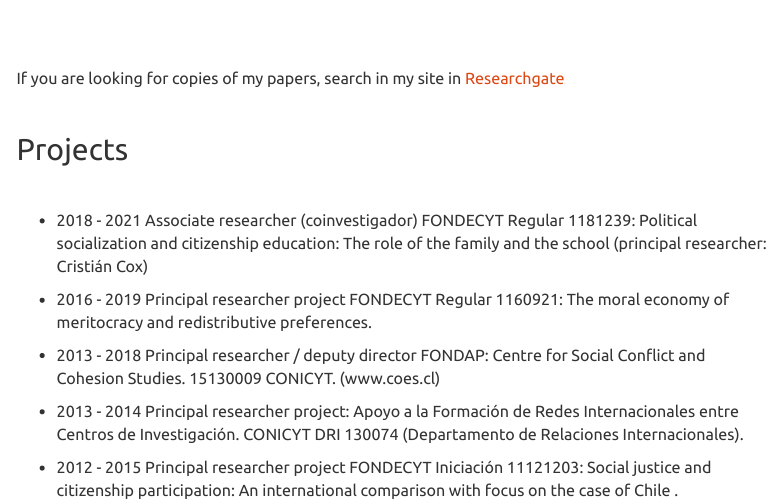
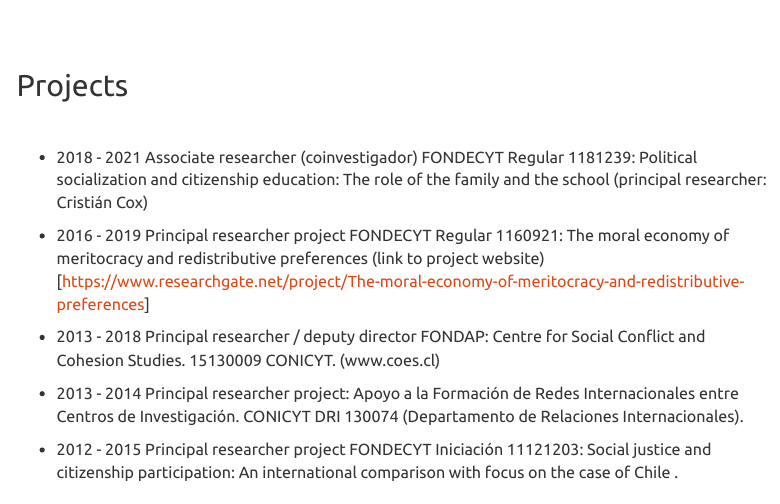
Before and after one commit to juancarloscastillo/jc-castillo, an R Markdown document (research.Rmd): the page in a window 1100 px wide, from its top. Rendered offline with R 4.5, knitr and Pandoc, with nearby package versions; a font, style sheet, LaTeX package, included part or bibliography that could not be used is replaced or left out; menus at the side of the page are left out.

Commit message:
Add link to meritocracy project in researchgate

```diff
--- a/research.Rmd
+++ b/research.Rmd
@@ -12,10 +12,6 @@
 <br/>
 <br/>
 
-If you are looking for copies of my papers, search in my site in [Researchgate](https://www.researchgate.net/profile/Juan_Castillo5/contributions)
-
-<br/>
-
 ## Projects
 
 <br/>
@@ -23,7 +19,7 @@
 - 2018 - 2021 Associate researcher (coinvestigador) FONDECYT Regular 1181239: Political socialization and citizenship education: The role of the family and the school (principal researcher: Cristián Cox)
 
 
-- 2016 - 2019 Principal researcher project FONDECYT Regular 1160921: The moral economy of meritocracy and redistributive preferences.
+- 2016 - 2019 Principal researcher project FONDECYT Regular 1160921: The moral economy of meritocracy and redistributive preferences (link to project website)[https://www.researchgate.net/project/The-moral-economy-of-meritocracy-and-redistributive-preferences]
 
 
 - 2013 - 2018 Principal researcher / deputy director FONDAP: Centre for Social Conflict and Cohesion Studies. 15130009 CONICYT. (www.coes.cl)
```
Also changed, not shown: research.html.
